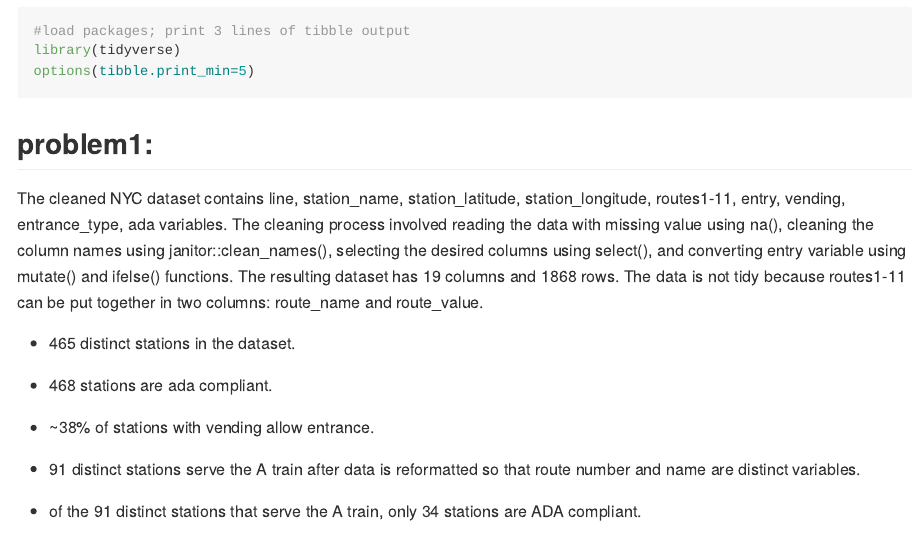
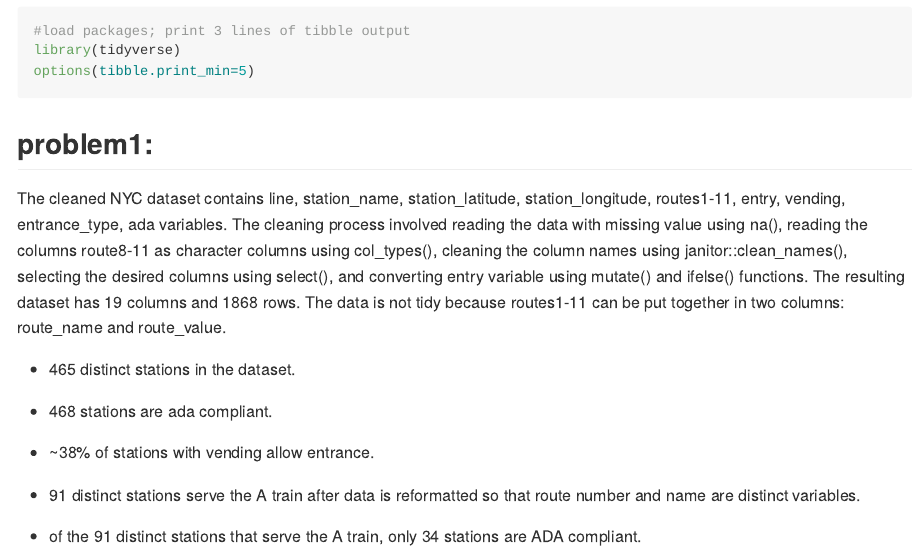
Before and after one commit to lk2776/p8105_hw2_lk2776, an R Markdown document (p8105_hw2_lk2776.Rmd): the page in a window 1100 px wide, from 140 px down. The pictures show the output file p8105_hw2_lk2776.md that the author committed with the source, drawn offline in the style of GitHub.

Commit message:
edited text

```diff
--- a/p8105_hw2_lk2776.Rmd
+++ b/p8105_hw2_lk2776.Rmd
@@ -12,7 +12,7 @@ options(tibble.print_min=5)
 
 ## problem1:
 
-The cleaned NYC dataset contains line, station_name, station_latitude, station_longitude, routes1-11, entry, vending, entrance_type, ada variables. The cleaning process involved reading the data with missing value using na(), cleaning the column names using janitor::clean_names(), selecting the desired columns using select(), and converting entry variable using mutate() and ifelse() functions. The resulting dataset has 19 columns and 1868 rows. The data is not tidy because routes1-11 can be put together in two columns: route_name and route_value.
+The cleaned NYC dataset contains line, station_name, station_latitude, station_longitude, routes1-11, entry, vending, entrance_type, ada variables. The cleaning process involved reading the data with missing value using na(), reading the columns route8-11 as character columns using col_types(), cleaning the column names using janitor::clean_names(), selecting the desired columns using select(), and converting entry variable using mutate() and ifelse() functions. The resulting dataset has 19 columns and 1868 rows. The data is not tidy because routes1-11 can be put together in two columns: route_name and route_value.
 
 - 465 distinct stations in the dataset.
 - 468 stations are ada compliant.
```
Also changed, not shown: p8105_hw2_lk2776.md, p8105_hw2_lk2776.Rmd (2 more changed lines).
